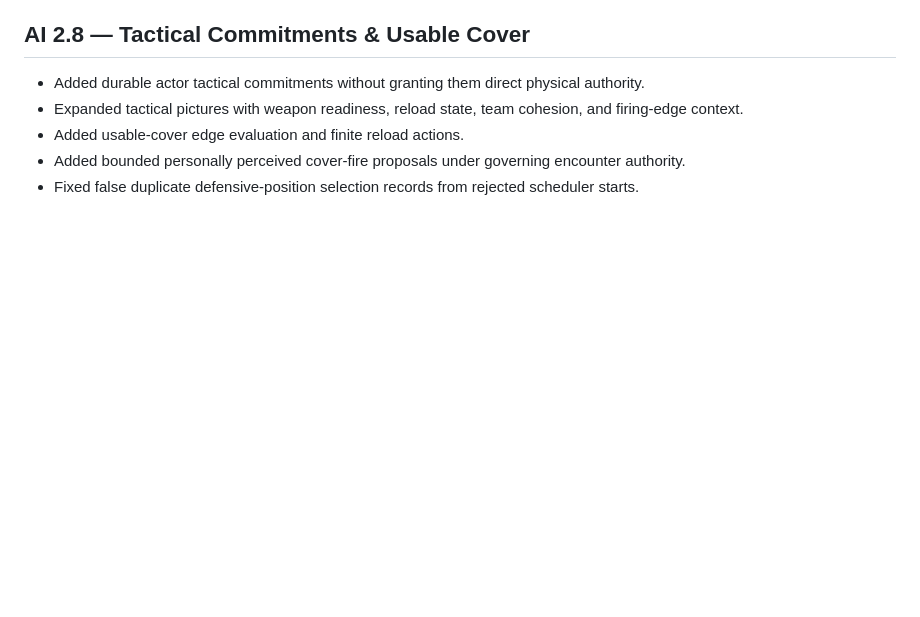
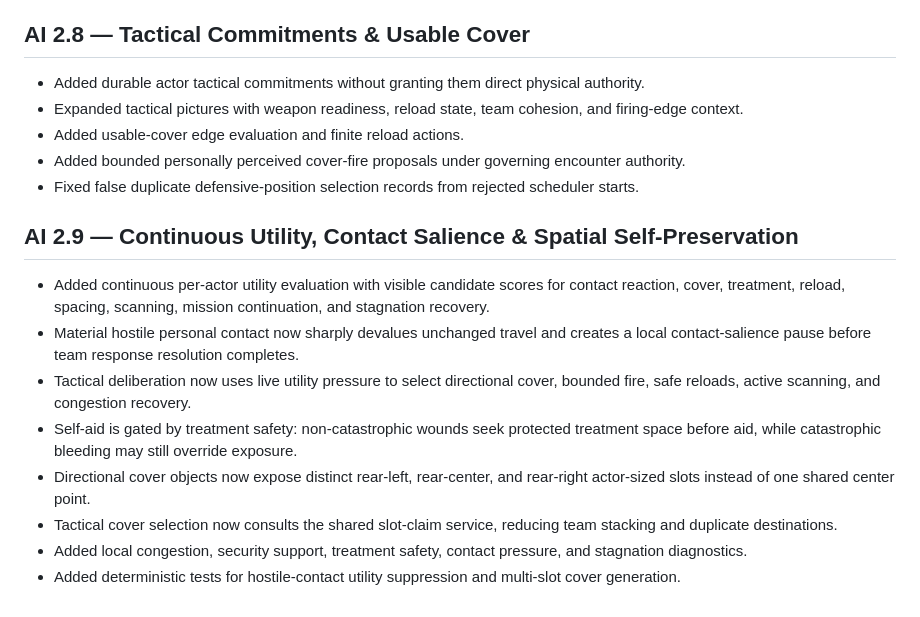
Before and after one commit to lowlevelwizards/fieldwork, a Markdown page: CHANGELOG.md, the part around the change. Drawn GitHub-style; blank space fills up the shorter version.

Commit message:
2.9 changelog

```diff
--- a/CHANGELOG.md
+++ b/CHANGELOG.md
@@ -180,3 +180,14 @@
 - Added usable-cover edge evaluation and finite reload actions.
 - Added bounded personally perceived cover-fire proposals under governing encounter authority.
 - Fixed false duplicate defensive-position selection records from rejected scheduler starts.
+
+## AI 2.9 — Continuous Utility, Contact Salience & Spatial Self-Preservation
+
+- Added continuous per-actor utility evaluation with visible candidate scores for contact reaction, cover, treatment, reload, spacing, scanning, mission continuation, and stagnation recovery.
+- Material hostile personal contact now sharply devalues unchanged travel and creates a local contact-salience pause before team response resolution completes.
+- Tactical deliberation now uses live utility pressure to select directional cover, bounded fire, safe reloads, active scanning, and congestion recovery.
+- Self-aid is gated by treatment safety: non-catastrophic wounds seek protected treatment space before aid, while catastrophic bleeding may still override exposure.
+- Directional cover objects now expose distinct rear-left, rear-center, and rear-right actor-sized slots instead of one shared center point.
+- Tactical cover selection now consults the shared slot-claim service, reducing team stacking and duplicate destinations.
+- Added local congestion, security support, treatment safety, contact pressure, and stagnation diagnostics.
+- Added deterministic tests for hostile-contact utility suppression and multi-slot cover generation.
```
